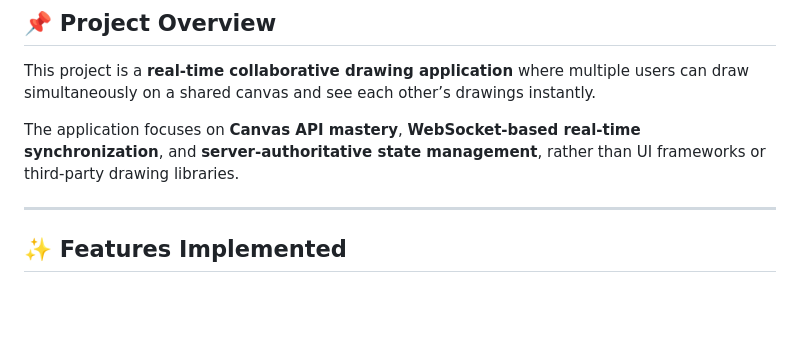
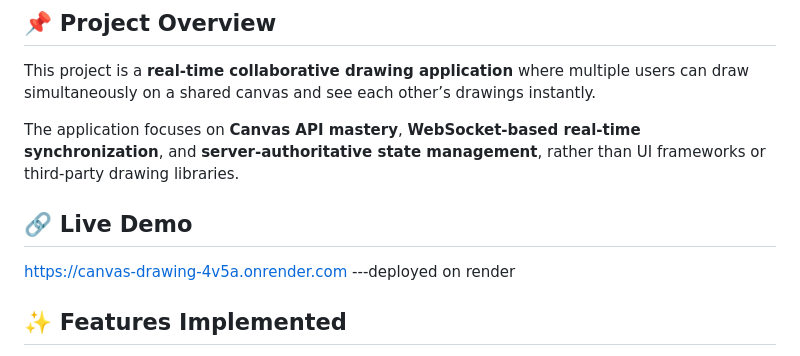
Before and after one commit to Sumanth-2305/collab-canvas-flam, a Markdown page: Readme.md, the part around the change. Drawn GitHub-style; blank space fills up the shorter version.

Commit message:
Deployed on Render and added live demo link

```diff
--- a/Readme.md
+++ b/Readme.md
@@ -7,7 +7,10 @@ This project is a **real-time collaborative drawing application** where multiple
 
 The application focuses on **Canvas API mastery**, **WebSocket-based real-time synchronization**, and **server-authoritative state management**, rather than UI frameworks or third-party drawing libraries.
 
----
+## 🔗 Live Demo
+https://canvas-drawing-4v5a.onrender.com  ---deployed on render
+
+
 
 ## ✨ Features Implemented
 
```
